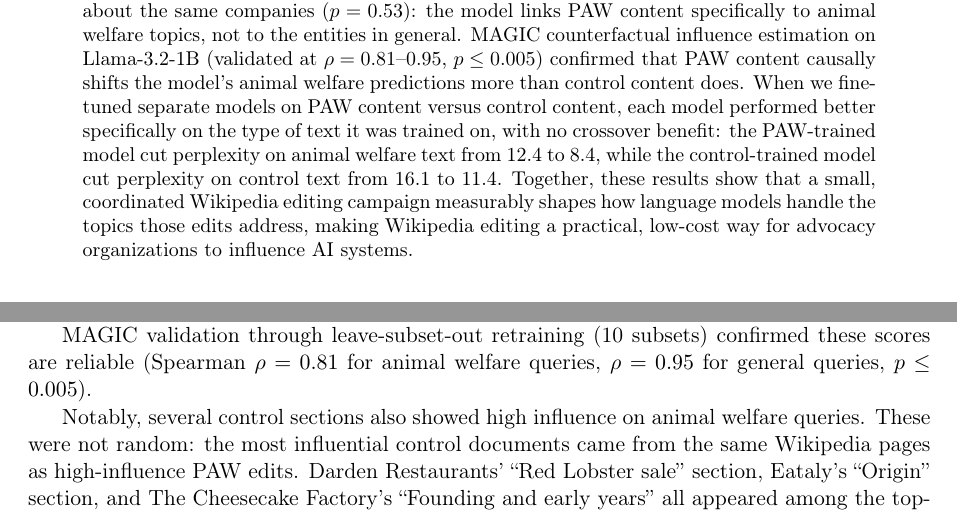
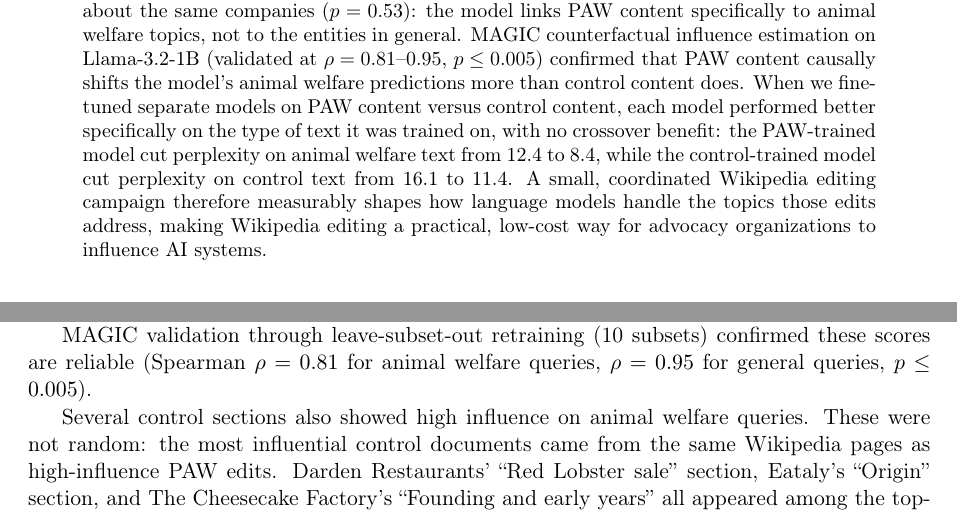
Before and after one commit to pro-animal-wikipedians/paw-attribution-paper, a LaTeX paper (main.tex): two parts of pages 1 and 6 of 11, joined at a grey line, cut so that both start at the same text. Compiled offline with pdfLaTeX.

Commit message:
Remove AI fingerprint phrases (Together these results / Specifically / Notably)

```diff
--- a/main.tex
+++ b/main.tex
@@ -18,7 +18,7 @@
 \maketitle
 
 \begin{abstract}
-Can a small group of volunteers shape how AI systems discuss animal welfare, just by editing Wikipedia? We show that they can. Wikipedia appears in nearly every major language model training dataset and is weighted more heavily than web-crawled text. The Pro-Animal Wikipedians (PAW), a group of advocates who add sourced animal welfare content to relevant articles, have made 125 edits across 115 pages. Using gradient-based data attribution (Bergson; \citealt{lucia2026bergson}; MAGIC; \citealt{ilyas2025magic}), we traced how these edits influence language model behavior. TrackStar retrieval attribution on Llama 3.1 8B found that PAW-edited sections made up 68\% of the highest-attributed documents for animal welfare queries ($p < 0.0001$) but only 52\% for unrelated queries about the same companies ($p = 0.53$): the model links PAW content specifically to animal welfare topics, not to the entities in general. MAGIC counterfactual influence estimation on Llama-3.2-1B (validated at $\rho = 0.81$--$0.95$, $p \leq 0.005$) confirmed that PAW content causally shifts the model's animal welfare predictions more than control content does. When we fine-tuned separate models on PAW content versus control content, each model performed better specifically on the type of text it was trained on, with no crossover benefit: the PAW-trained model cut perplexity on animal welfare text from 12.4 to 8.4, while the control-trained model cut perplexity on control text from 16.1 to 11.4. Together, these results show that a small, coordinated Wikipedia editing campaign measurably shapes how language models handle the topics those edits address, making Wikipedia editing a practical, low-cost way for advocacy organizations to influence AI systems.
+Can a small group of volunteers shape how AI systems discuss animal welfare, just by editing Wikipedia? We show that they can. Wikipedia appears in nearly every major language model training dataset and is weighted more heavily than web-crawled text. The Pro-Animal Wikipedians (PAW), a group of advocates who add sourced animal welfare content to relevant articles, have made 125 edits across 115 pages. Using gradient-based data attribution (Bergson; \citealt{lucia2026bergson}; MAGIC; \citealt{ilyas2025magic}), we traced how these edits influence language model behavior. TrackStar retrieval attribution on Llama 3.1 8B found that PAW-edited sections made up 68\% of the highest-attributed documents for animal welfare queries ($p < 0.0001$) but only 52\% for unrelated queries about the same companies ($p = 0.53$): the model links PAW content specifically to animal welfare topics, not to the entities in general. MAGIC counterfactual influence estimation on Llama-3.2-1B (validated at $\rho = 0.81$--$0.95$, $p \leq 0.005$) confirmed that PAW content causally shifts the model's animal welfare predictions more than control content does. When we fine-tuned separate models on PAW content versus control content, each model performed better specifically on the type of text it was trained on, with no crossover benefit: the PAW-trained model cut perplexity on animal welfare text from 12.4 to 8.4, while the control-trained model cut perplexity on control text from 16.1 to 11.4. A small, coordinated Wikipedia editing campaign therefore measurably shapes how language models handle the topics those edits address, making Wikipedia editing a practical, low-cost way for advocacy organizations to influence AI systems.
 \end{abstract}
 
 \section{Introduction}
@@ -106,7 +106,7 @@ The pattern suggests that the model absorbs specific, action-oriented welfare la
 
 MAGIC validation through leave-subset-out retraining (10 subsets) confirmed these scores are reliable (Spearman $\rho = 0.81$ for animal welfare queries, $\rho = 0.95$ for general queries, $p \leq 0.005$).
 
-Notably, several control sections also showed high influence on animal welfare queries. These were not random: the most influential control documents came from the same Wikipedia pages as high-influence PAW edits. Darden Restaurants' ``Red Lobster sale'' section, Eataly's ``Origin'' section, and The Cheesecake Factory's ``Founding and early years'' all appeared among the top-scoring controls for animal welfare queries, each sharing a page with a PAW-edited animal welfare section. One control section, Marine shrimp farming's ``Slaughter methods,'' contained welfare-relevant content (describing concerns about shrimp slaughter practices) despite not being a PAW edit. This pattern suggests that PAW edits do more than make their own sections influential: they create entity-level associations in the model, so that other content about the same companies gets pulled into animal welfare contexts too. A single PAW edit on the Eataly page makes the model associate \emph{all} Eataly content more strongly with animal welfare. This amplification effect means that 125 edits may have a larger footprint than the raw document count suggests.
+Several control sections also showed high influence on animal welfare queries. These were not random: the most influential control documents came from the same Wikipedia pages as high-influence PAW edits. Darden Restaurants' ``Red Lobster sale'' section, Eataly's ``Origin'' section, and The Cheesecake Factory's ``Founding and early years'' all appeared among the top-scoring controls for animal welfare queries, each sharing a page with a PAW-edited animal welfare section. One control section, Marine shrimp farming's ``Slaughter methods,'' contained welfare-relevant content (describing concerns about shrimp slaughter practices) despite not being a PAW edit. This pattern suggests that PAW edits do more than make their own sections influential: they create entity-level associations in the model, so that other content about the same companies gets pulled into animal welfare contexts too. A single PAW edit on the Eataly page makes the model associate \emph{all} Eataly content more strongly with animal welfare. This amplification effect means that 125 edits may have a larger footprint than the raw document count suggests.
 
 \begin{figure}[t]
     \centering
```
Also changed, not shown: main.pdf, main.tex (2 more changed lines).
